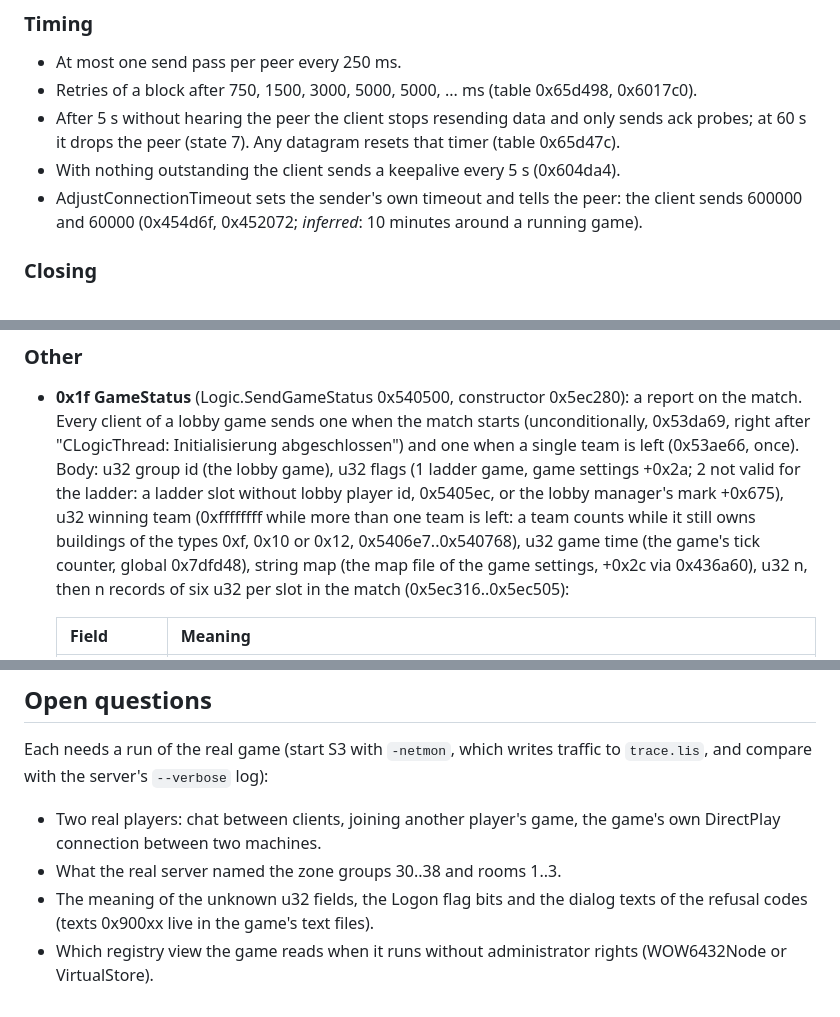
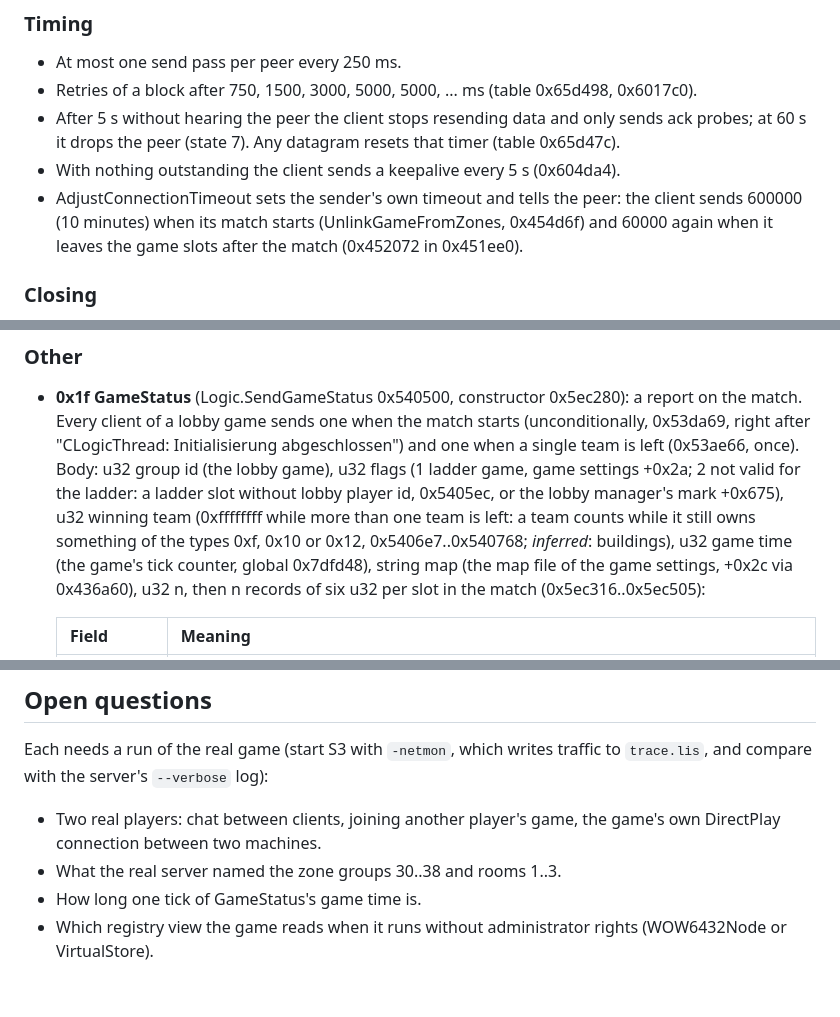
Before and after one commit to DaRealHansForSure/s3lobby, a Markdown page: docs/protocol.md, 3 parts joined by grey strips. Rendered like a GitHub page.

Commit message:
docs(protocol): correct and complete the protocol notes
The message table names 0x1b as the Home statistics, as its own section does. The timeout values
of AdjustConnectionTimeout are read from the code now, no longer inferred. The Logon flag 0x2 can
never be sent by this build, which writes no edition 1. That a team counts while it owns buildings
is marked as inferred. The open questions drop what is now known and add the tick length.

```diff
--- a/docs/protocol.md
+++ b/docs/protocol.md
@@ -172,7 +172,8 @@ Types 4, 8, 0x13, 0x17 and 0x18 are neither built nor handled by this client.
   60 s it drops the peer (state 7). Any datagram resets that timer (table 0x65d47c).
 - With nothing outstanding the client sends a keepalive every 5 s (0x604da4).
 - AdjustConnectionTimeout sets the sender's own timeout and tells the peer: the client sends
-  600000 and 60000 (0x454d6f, 0x452072; *inferred*: 10 minutes around a running game).
+  600000 (10 minutes) when its match starts (UnlinkGameFromZones, 0x454d6f) and 60000 again when
+  it leaves the game slots after the match (0x452072 in 0x451ee0).
 
 ### Closing
 
@@ -437,7 +438,8 @@ theme selected" (0x90059), for an empty theme "No messages for this selection" (
   (0x53ae66, once). Body: u32 group id (the lobby game), u32 flags (1 ladder game, game settings
   +0x2a; 2 not valid for the ladder: a ladder slot without lobby player id, 0x5405ec, or the lobby
   manager's mark +0x675), u32 winning team (0xffffffff while more than one team is left: a team
-  counts while it still owns buildings of the types 0xf, 0x10 or 0x12, 0x5406e7..0x540768), u32
+  counts while it still owns something of the types 0xf, 0x10 or 0x12, 0x5406e7..0x540768;
+  *inferred*: buildings), u32
   game time (the game's tick counter, global 0x7dfd48), string map (the map file of the game
   settings, +0x2c via 0x436a60), u32 n, then n records of six u32 per slot in the match
   (0x5ec316..0x5ec505):
@@ -509,7 +511,6 @@ and compare with the server's `--verbose` log):
 - Two real players: chat between clients, joining another player's game, the game's own
   DirectPlay connection between two machines.
 - What the real server named the zone groups 30..38 and rooms 1..3.
-- The meaning of the unknown u32 fields, the Logon flag bits and the dialog texts of the refusal
-  codes (texts 0x900xx live in the game's text files).
+- How long one tick of GameStatus's game time is.
 - Which registry view the game reads when it runs without administrator rights (WOW6432Node or
   VirtualStore).
```
Also changed, not shown: other parts of docs/protocol.md (+2 -2 lines).
